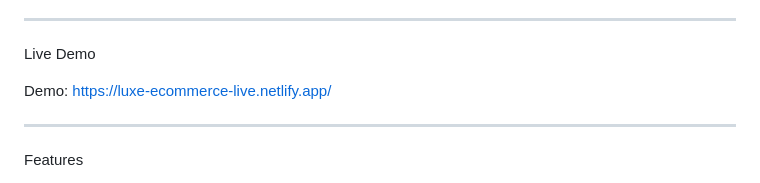
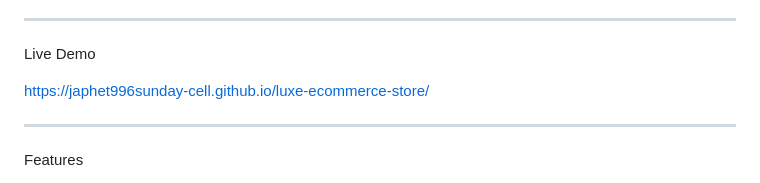
Before and after one commit to japhet996sunday-cell/luxe-ecommerce-store, a Markdown page: README.md, the part around the change. GitHub-like rendering.

```diff
--- a/README.md
+++ b/README.md
@@ -10,7 +10,7 @@ Whether you're building a fashion store, electronics shop, furniture store, cosm
 
 Live Demo
 
-Demo: https://luxe-ecommerce-live.netlify.app/
+https://japhet996sunday-cell.github.io/luxe-ecommerce-store/
 
 ---
 
```
